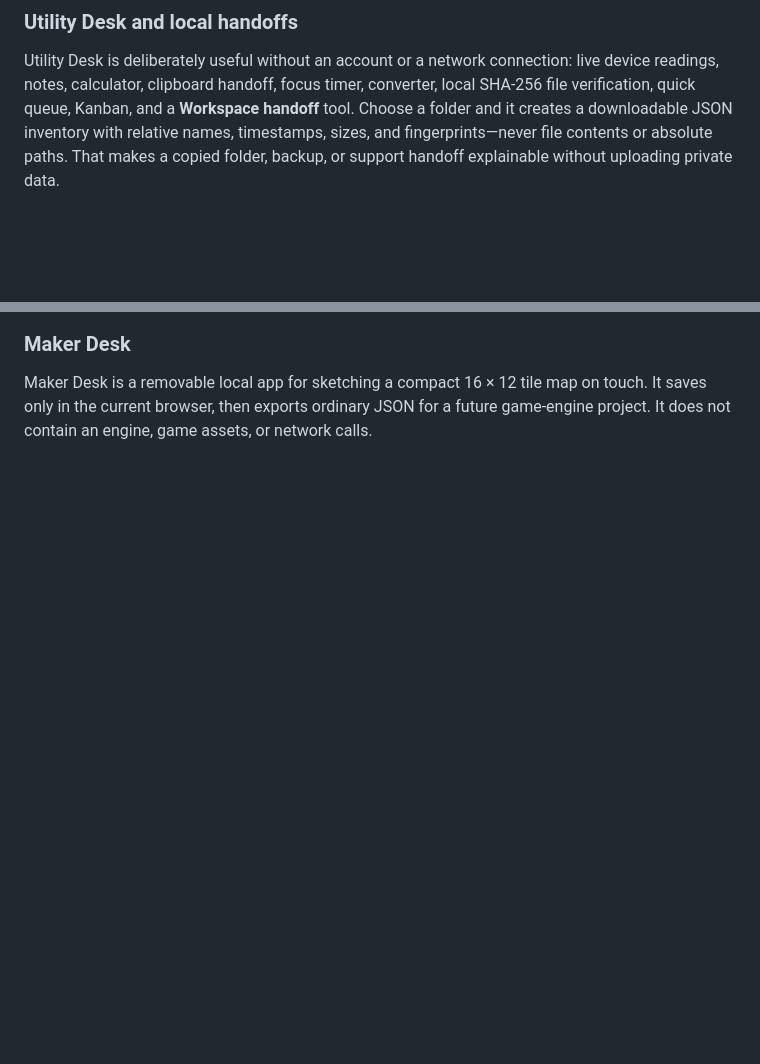
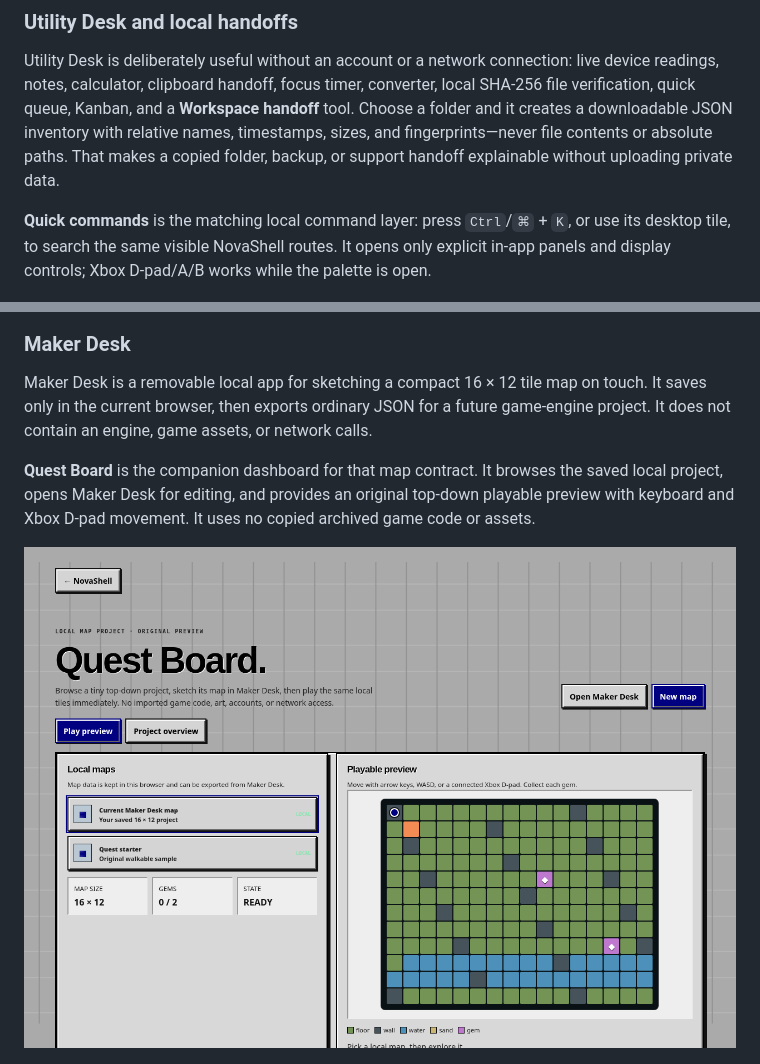
Before and after one commit to boredguy404/Homebase-OS, a Markdown page: README.md, 2 parts joined by grey strips. Drawn GitHub-style; pictures changed too: media/quest-board.png (added); blank space fills up the shorter version.

Commit message:
feat: add local command palette and quest board

```diff
--- a/README.md
+++ b/README.md
@@ -121,11 +121,17 @@ The **Workspace Editor** can load an allowlisted set of NovaShell core files, cr
 
 Utility Desk is deliberately useful without an account or a network connection: live device readings, notes, calculator, clipboard handoff, focus timer, converter, local SHA-256 file verification, quick queue, Kanban, and a **Workspace handoff** tool. Choose a folder and it creates a downloadable JSON inventory with relative names, timestamps, sizes, and fingerprints—never file contents or absolute paths. That makes a copied folder, backup, or support handoff explainable without uploading private data.
 
+**Quick commands** is the matching local command layer: press `Ctrl`/`⌘` + `K`, or use its desktop tile, to search the same visible NovaShell routes. It opens only explicit in-app panels and display controls; Xbox D-pad/A/B works while the palette is open.
+
 ![Workspace handoff in Ultra Retro](media/utility-workspace-handoff.png)
 
 ### Maker Desk
 
 Maker Desk is a removable local app for sketching a compact 16 × 12 tile map on touch. It saves only in the current browser, then exports ordinary JSON for a future game-engine project. It does not contain an engine, game assets, or network calls.
+
+**Quest Board** is the companion dashboard for that map contract. It browses the saved local project, opens Maker Desk for editing, and provides an original top-down playable preview with keyboard and Xbox D-pad movement. It uses no copied archived game code or assets.
+
+![Quest Board in Ultra Retro](media/quest-board.png)
 
 ![Maker Desk in Ultra Retro](media/maker-desk.png)
 
```
Also changed, not shown: 7 other files.
